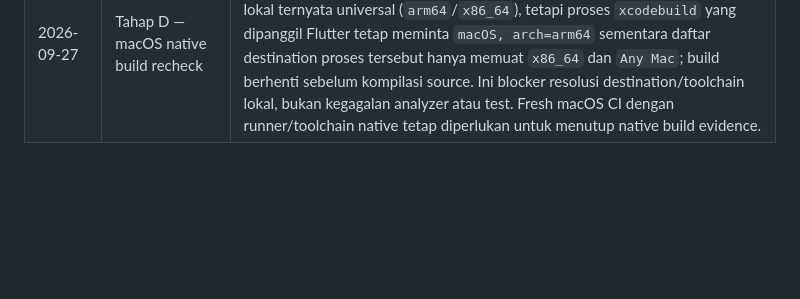
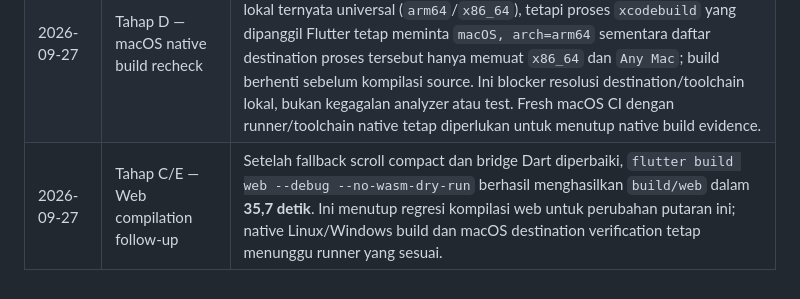
Before and after one commit to relgeo/flutter, a Markdown page: docs/plans/01-theme-and-modular-workbench.md, the part around the change. GitHub-like rendering; blank space fills up the shorter version.

Commit message:
docs: record Flutter web build evidence

```diff
--- a/docs/plans/01-theme-and-modular-workbench.md
+++ b/docs/plans/01-theme-and-modular-workbench.md
@@ -401,3 +401,4 @@ Dokumen ini adalah rencana milik repository Flutter. Workspace hanya mencatat st
 | 2026-09-27 | Tahap D — Linux window bridge partial | Runner GTK Linux sekarang memasang `FlMethodChannel` pada `relgeo/window`, menerapkan default `1440×900`, minimum `1024×640`, dan resize saat konfigurasi diterima. Kode belum diverifikasi melalui build Ubuntu; runtime resize lintas host masih terbuka. |
 | 2026-09-27 | Tahap C/D/E — Dart bridge regression cleanup | Analyzer lokal menemukan import kontrak yang hilang pada `MethodChannelWorkbenchWindowHost` dan satu import tidak terpakai; keduanya diperbaiki. Full suite sempat menemukan overflow pada `WorkbenchPreviewFeature` di ukuran uji pendek, lalu kontrol toolbar/overlay diberi scroll fallback hanya saat tinggi slot pendek agar layout desktop dan golden tetap stabil. `flutter analyze --no-fatal-warnings --no-fatal-infos` lulus tanpa issue; full suite lulus dengan **176 test**; golden light/dark dan window-host contract test juga lulus. |
 | 2026-09-27 | Tahap D — macOS native build recheck | `flutter precache --macos` dan `flutter build macos --debug` dicoba ulang setelah bridge native terbaru. Framework `FlutterMacOS.xcframework` lokal ternyata universal (`arm64`/`x86_64`), tetapi proses `xcodebuild` yang dipanggil Flutter tetap meminta `macOS, arch=arm64` sementara daftar destination proses tersebut hanya memuat `x86_64` dan `Any Mac`; build berhenti sebelum kompilasi source. Ini blocker resolusi destination/toolchain lokal, bukan kegagalan analyzer atau test. Fresh macOS CI dengan runner/toolchain native tetap diperlukan untuk menutup native build evidence. |
+| 2026-09-27 | Tahap C/E — Web compilation follow-up | Setelah fallback scroll compact dan bridge Dart diperbaiki, `flutter build web --debug --no-wasm-dry-run` berhasil menghasilkan `build/web` dalam **35,7 detik**. Ini menutup regresi kompilasi web untuk perubahan putaran ini; native Linux/Windows build dan macOS destination verification tetap menunggu runner yang sesuai. |
```
